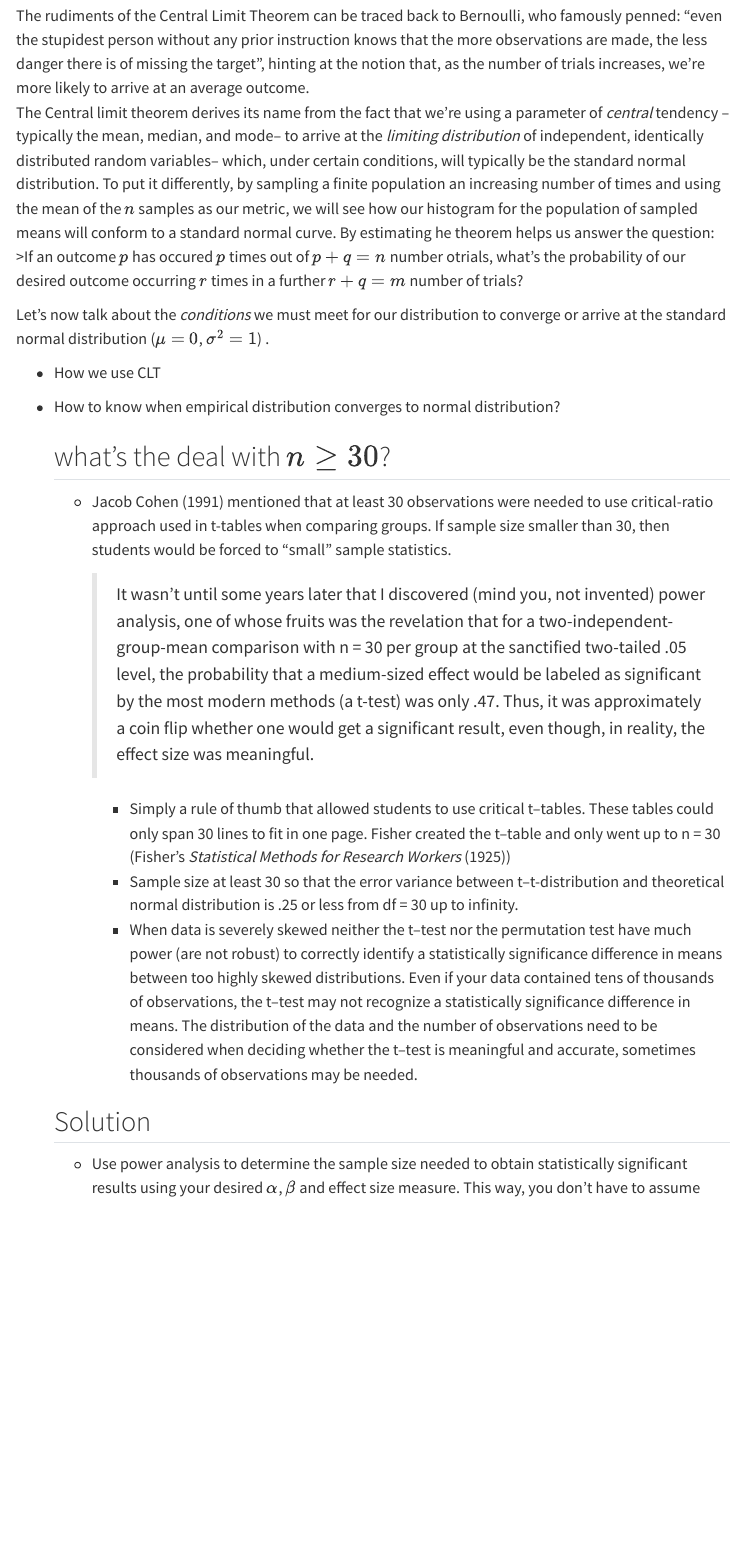
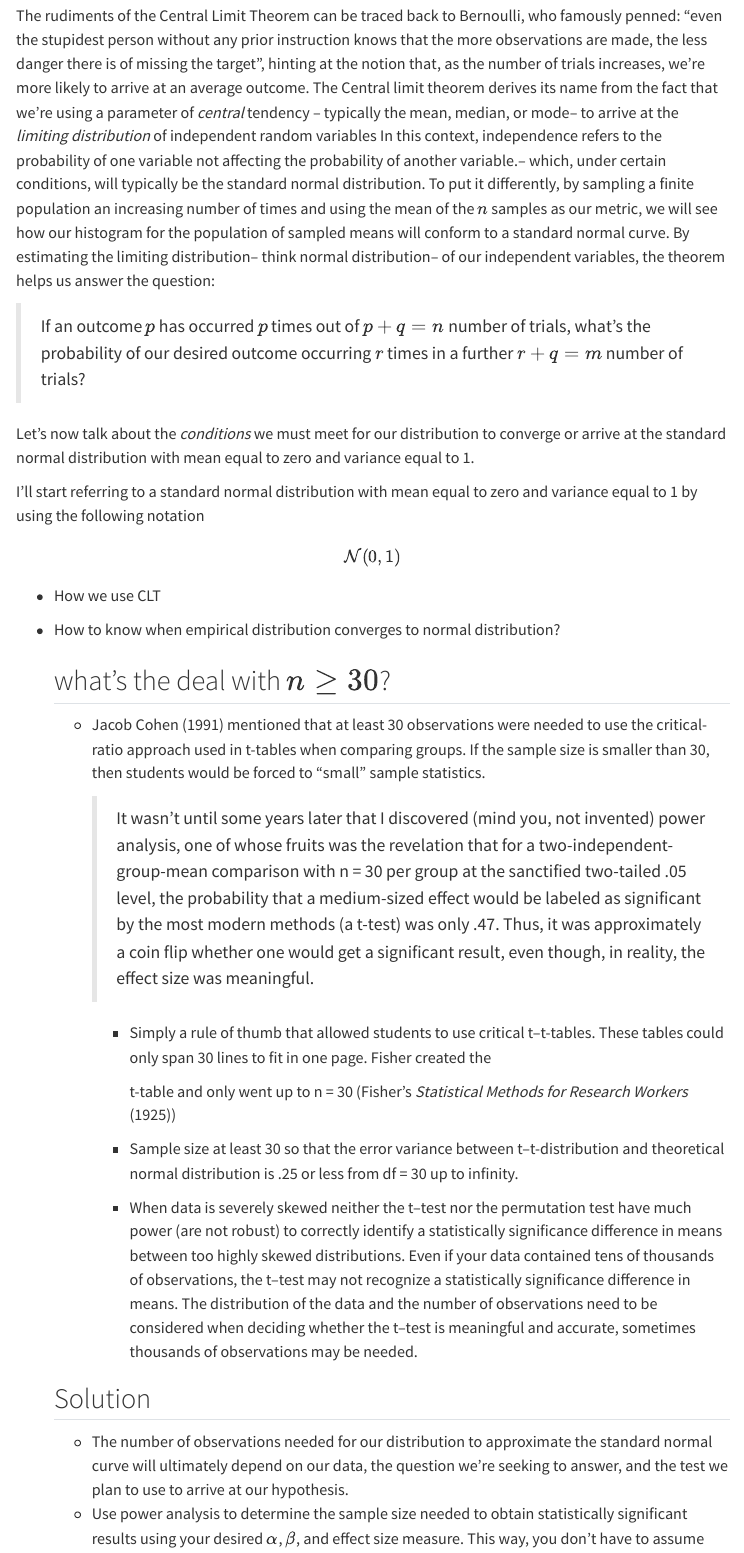
Before and after one commit to jpmonteagudo28/Portfolio_quarto, a Quarto document (blog/2024/02/clt/index.qmd): the page in a window 1100 px wide, from 260 px down. Rendered offline with R 4.5, knitr and Pandoc in place of Quarto, with nearby package versions; menus at the side of the page are left out.

Commit message:
Editing clt blog post

```diff
--- a/blog/2024/02/clt/index.qmd
+++ b/blog/2024/02/clt/index.qmd
@@ -24,10 +24,17 @@ options(digits = 3, width = 300)
 
 ## The Central Limit Theorem
 
-The rudiments of the Central Limit Theorem can be traced back to Bernoulli, who famously penned: “even the stupidest person without any prior instruction knows that the more observations are made, the less danger there is of missing the target”, hinting at the notion that, as the number of trials increases, we're more likely to arrive at an average outcome.\
-The Central limit theorem derives its name from the fact that we're using a parameter of *central* tendency – typically the mean, median, and mode– to arrive at the *limiting distribution* of independent, identically distributed random variables– which, under certain conditions, will typically be the standard normal distribution. To put it differently, by sampling a finite population an increasing number of times and using the mean of the $n$ samples as our metric, we will see how our histogram for the population of sampled means will conform to a standard normal curve. By estimating he theorem helps us answer the question: \>If an outcome $p$ has occured $p$ times out of $p + q = n$ number otrials, what's the probability of our desired outcome occurring $r$ times in a further $r + q = m$ number of trials?
+The rudiments of the Central Limit Theorem can be traced back to Bernoulli, who famously penned: “even the stupidest person without any prior instruction knows that the more observations are made, the less danger there is of missing the target”, hinting at the notion that, as the number of trials increases, we're more likely to arrive at an average outcome. The Central limit theorem derives its name from the fact that we're using a parameter of *central* tendency – typically the mean, median, or mode– to arrive at the *limiting distribution* of independent random variables [In this context, independence refers to the probability of one variable not affecting the probability of another variable.]{.aside}– which, under certain conditions, will typically be the standard normal distribution. To put it differently, by sampling a finite population an increasing number of times and using the mean of the $n$ samples as our metric, we will see how our histogram for the population of sampled means will conform to a standard normal curve. By estimating the limiting distribution– think normal distribution– of our independent variables, the theorem helps us answer the question:
 
-Let's now talk about the *conditions* we must meet for our distribution to converge or arrive at the standard normal distribution ($\mu = 0$, $\sigma^{2} = 1$) .
+> If an outcome $p$ has occurred $p$ times out of $p + q = n$ number of trials, what's the probability of our desired outcome occurring $r$ times in a further $r + q = m$ number of trials?
+
+Let's now talk about the *conditions* we must meet for our distribution to converge or arrive at the standard normal distribution with mean equal to zero and variance equal to 1.
+
+::: column-margin
+I'll start referring to a standard normal distribution with mean equal to zero and variance equal to 1 by using the following notation
+
+$$\mathcal{N}(0,1)$$
+:::
 
 -   How we use CLT
 
@@ -35,14 +42,19 @@ Let's now talk about the *conditions* we must meet for our distribution to conve
 
     ## what's the deal with $n \geq 30$?
 
-    -   Jacob Cohen (1991) mentioned that at least 30 observations were needed to use critical-ratio approach used in t-tables when comparing groups. If sample size smaller than 30, then students would be forced to “small” sample statistics.
+    -   Jacob Cohen (1991) mentioned that at least 30 observations were needed to use the critical-ratio approach used in t-tables when comparing groups. If the sample size is smaller than 30, then students would be forced to “small” sample statistics.
 
         > It wasn't until some years later that I discovered (mind you, not invented) power analysis, one of whose fruits was the revelation that for a two-independent-group-mean comparison with n = 30 per group at the sanctified two-tailed .05 level, the probability that a medium-sized effect would be labeled as significant by the most modern methods (a t-test) was only .47. Thus, it was approximately a coin flip whether one would get a significant result, even though, in reality, the effect size was meaningful.
 
-        -   Simply a rule of thumb that allowed students to use critical t–tables. These tables could only span 30 lines to fit in one page. Fisher created the t–table and only went up to n = 30 (Fisher's *Statistical Methods for Research Workers* (1925))
+        -   Simply a rule of thumb that allowed students to use critical t–t-tables. These tables could only span 30 lines to fit in one page. Fisher created the
+
+            t-table and only went up to n = 30 (Fisher's *Statistical Methods for Research Workers* (1925))
+
         -   Sample size at least 30 so that the error variance between t–t-distribution and theoretical normal distribution is .25 or less from df = 30 up to infinity.
+
         -   When data is severely skewed neither the t–test nor the permutation test have much power (are not robust) to correctly identify a statistically significance difference in means between too highly skewed distributions. Even if your data contained tens of thousands of observations, the t–test may not recognize a statistically significance difference in means. The distribution of the data and the number of observations need to be considered when deciding whether the t–test is meaningful and accurate, sometimes thousands of observations may be needed.
 
     ## Solution
 
-    -   Use power analysis to determine the sample size needed to obtain statistically significant results using your desired $\alpha$, $\beta$ and effect size measure. This way, you don't have to assume
+    -   The number of observations needed for our distribution to approximate the standard normal curve will ultimately depend on our data, the question we're seeking to answer, and the test we plan to use to arrive at our hypothesis.
+    -   Use power analysis to determine the sample size needed to obtain statistically significant results using your desired $\alpha$, $\beta$, and effect size measure. This way, you don't have to assume
```
Also changed, not shown: docs/search.json, blog/2024/02/clt/index.qmd (2 more changed lines), 7 other files.
